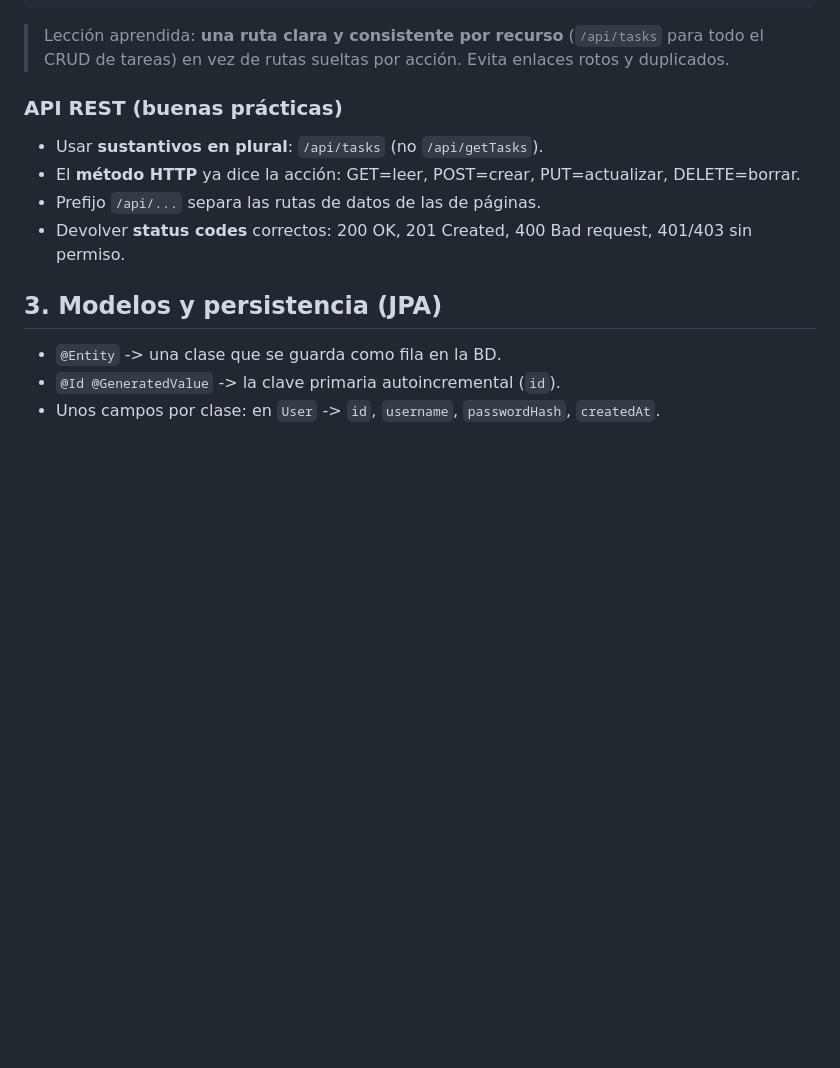
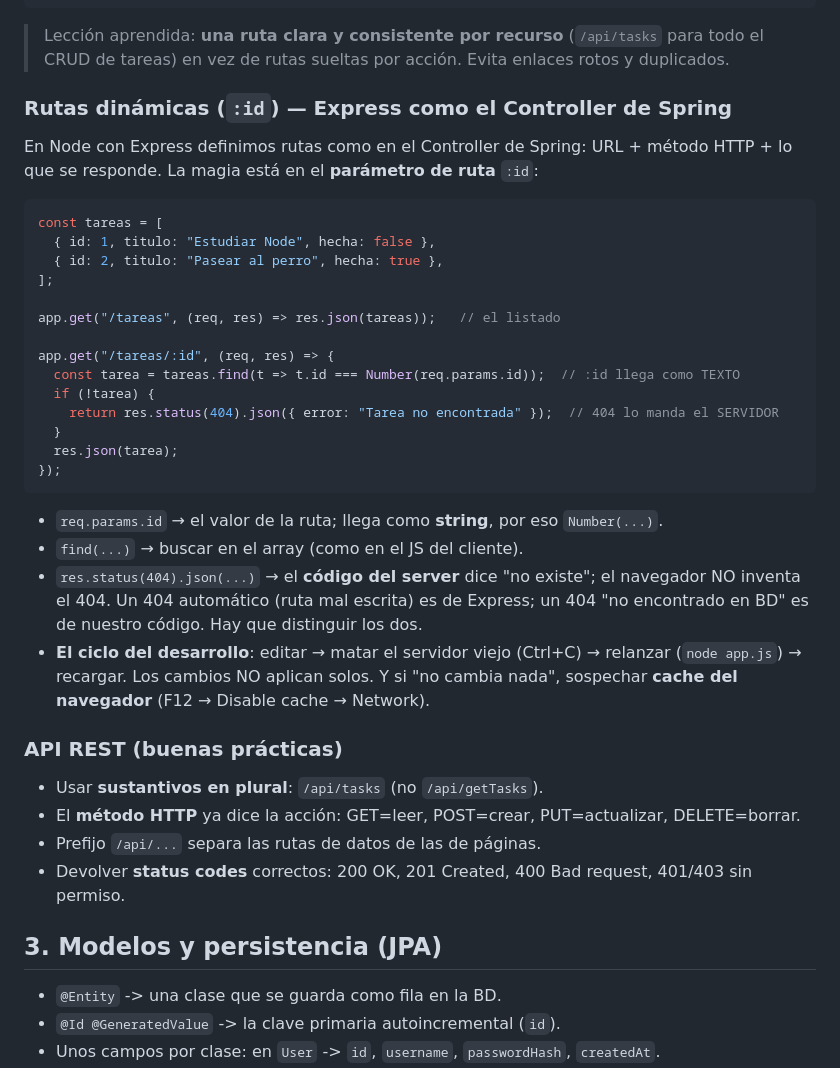
Before and after one commit to zereth070-art/web-development, a Markdown page: Aprender-DAW/02-Desarrollo-web-servidor/apuntes.md, the part around the change. GitHub-like rendering; blank space fills up the shorter version.

Commit message:
apuntes: rutas dinamicas con Express (:id, find, 404)

````diff
--- a/Aprender-DAW/02-Desarrollo-web-servidor/apuntes.md
+++ b/Aprender-DAW/02-Desarrollo-web-servidor/apuntes.md
@@ -33,6 +33,37 @@ public class TaskController {
 
 > Lección aprendida: **una ruta clara y consistente por recurso** (`/api/tasks` para todo
 > el CRUD de tareas) en vez de rutas sueltas por acción. Evita enlaces rotos y duplicados.
+
+### Rutas dinámicas (`:id`) — Express como el Controller de Spring
+
+En Node con Express definimos rutas como en el Controller de Spring: URL + método
+HTTP + lo que se responde. La magia está en el **parámetro de ruta** `:id`:
+
+```js
+const tareas = [
+  { id: 1, titulo: "Estudiar Node", hecha: false },
+  { id: 2, titulo: "Pasear al perro", hecha: true },
+];
+
+app.get("/tareas", (req, res) => res.json(tareas));   // el listado
+
+app.get("/tareas/:id", (req, res) => {
+  const tarea = tareas.find(t => t.id === Number(req.params.id));  // :id llega como TEXTO
+  if (!tarea) {
+    return res.status(404).json({ error: "Tarea no encontrada" });  // 404 lo manda el SERVIDOR
+  }
+  res.json(tarea);
+});
+```
+
+- `req.params.id` → el valor de la ruta; llega como **string**, por eso `Number(...)`.
+- `find(...)` → buscar en el array (como en el JS del cliente).
+- `res.status(404).json(...)` → el **código del server** dice "no existe"; el navegador
+  NO inventa el 404. Un 404 automático (ruta mal escrita) es de Express; un 404 "no
+  encontrado en BD" es de nuestro código. Hay que distinguir los dos.
+- **El ciclo del desarrollo**: editar → matar el servidor viejo (Ctrl+C) → relanzar
+  (`node app.js`) → recargar. Los cambios NO aplican solos. Y si "no cambia nada",
+  sospechar **cache del navegador** (F12 → Disable cache → Network).
 
 ### API REST (buenas prácticas)
 
````
